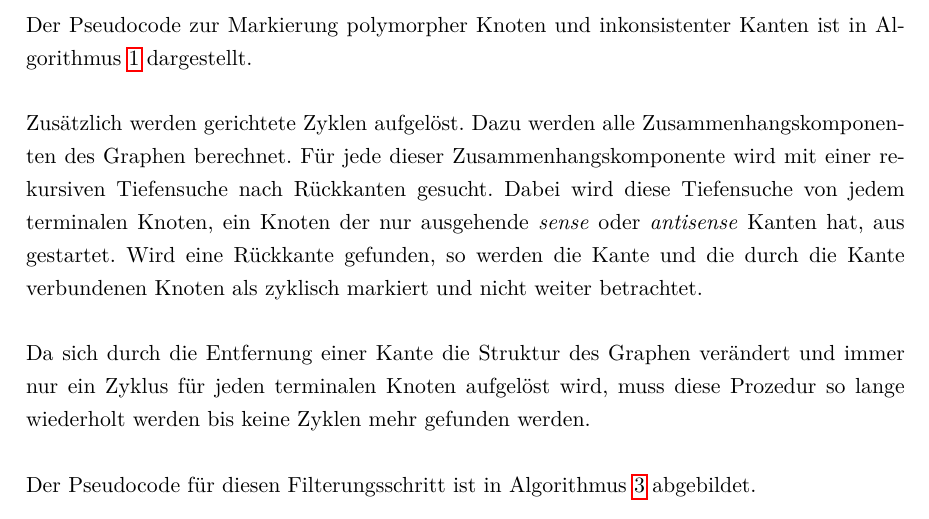
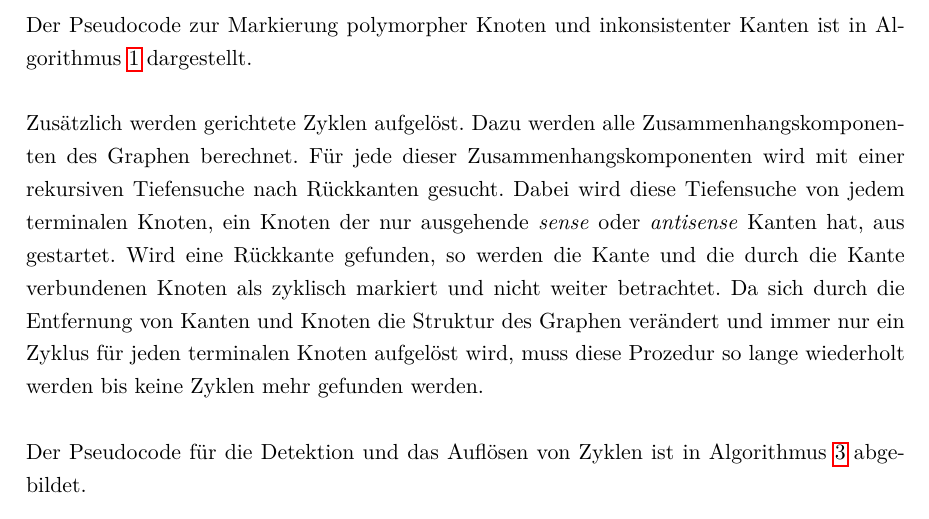
Before and after one commit to dorleosterode/gt-scaffold, a LaTeX paper (doc/ausarbeitung.tex): part of page 7 of 26, cut so that both start at the same text. Compiled offline with pdfLaTeX.

Commit message:
abschnitt 3.1.5 leich umformuliert

```diff
--- a/doc/ausarbeitung.tex
+++ b/doc/ausarbeitung.tex
@@ -298,20 +298,19 @@ Kanten ist in Algorithmus \ref{alg: Selektion} dargestellt.
 
 Zusätzlich werden gerichtete Zyklen aufgelöst. Dazu werden alle
 Zusammenhangskomponenten des Graphen berechnet. Für jede dieser
-Zusammenhangskomponente wird mit einer rekursiven Tiefensuche nach
+Zusammenhangskomponenten wird mit einer rekursiven Tiefensuche nach
 Rückkanten gesucht. Dabei wird diese Tiefensuche von jedem terminalen
 Knoten, ein Knoten der nur ausgehende \textit{sense} oder
 \textit{antisense} Kanten hat, aus gestartet. Wird eine Rückkante
 gefunden, so werden die Kante und die durch die Kante verbundenen
-Knoten als zyklisch markiert und nicht weiter betrachtet.
-
-Da sich durch die Entfernung einer Kante die Struktur des Graphen
+Knoten als zyklisch markiert und nicht weiter betrachtet. Da sich
+durch die Entfernung von Kanten und Knoten die Struktur des Graphen
 verändert und immer nur ein Zyklus für jeden terminalen Knoten
 aufgelöst wird, muss diese Prozedur so lange wiederholt werden bis
 keine Zyklen mehr gefunden werden.
 
-Der Pseudocode für diesen Filterungsschritt ist in Algorithmus
-\ref{alg: Zyklen} abgebildet.
+Der Pseudocode für die Detektion und das Auflösen von Zyklen ist in
+Algorithmus \ref{alg: Zyklen} abgebildet.
 
 \subsubsection{Ermittlung des besten Pfades/ Scaffolding}
 
```
